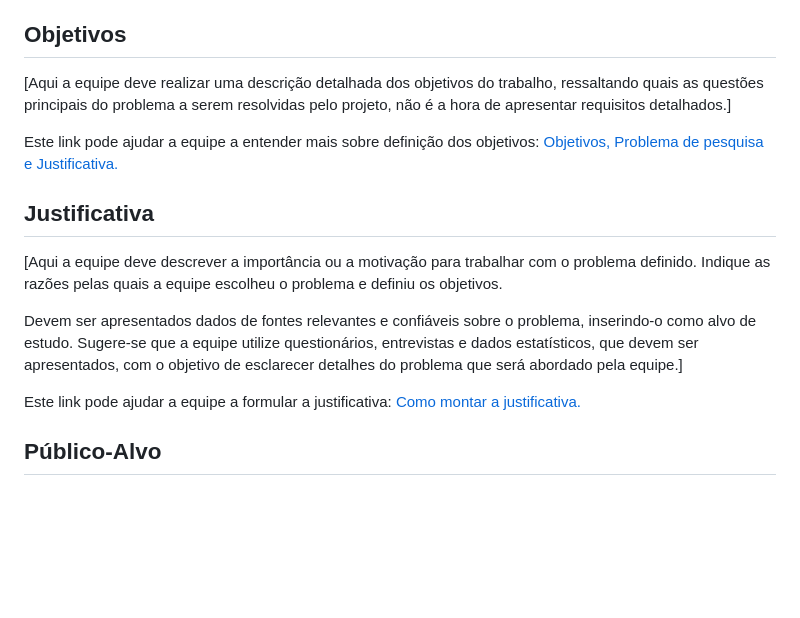
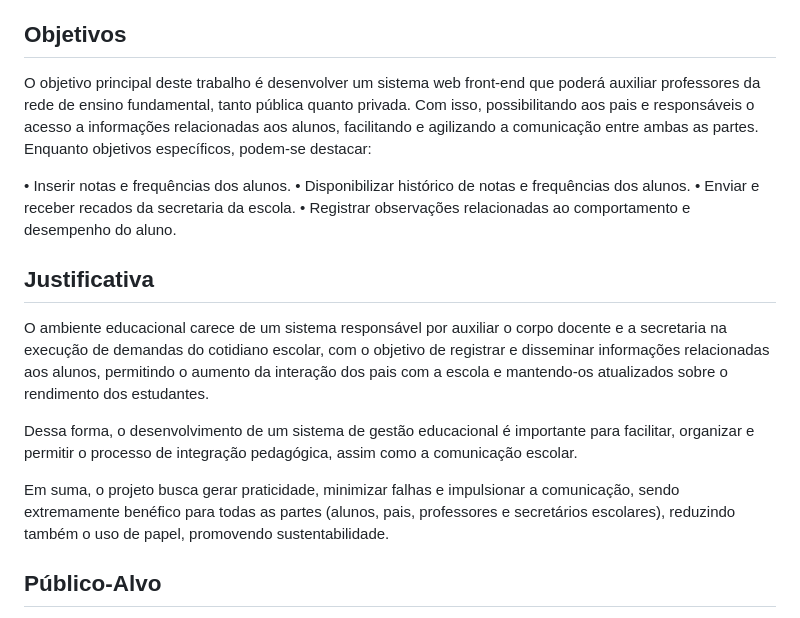
Before and after one commit to ICEI-PUC-Minas-PMV-ADS/pmv-ads-2024-1-e1-proj-web-t5-pmv-ads-2024-1-e1-projedusync, a Markdown page: documentos/01-Documentação de Contexto.md, the part around the change. Drawn GitHub-style; blank space fills up the shorter version.

```diff
--- a/documentos/01-Documentação de Contexto.md
+++ b/documentos/01-Documentação de Contexto.md
@@ -12,17 +12,21 @@ Concluímos que, não há suporte suficiente para atender às necessidades de pa
 
 ## Objetivos
 
-[Aqui a equipe deve realizar uma descrição detalhada dos objetivos do trabalho, ressaltando quais as questões principais do problema a serem resolvidas pelo projeto, não é a hora de apresentar requisitos detalhados.]
+O objetivo principal deste trabalho é desenvolver um sistema web front-end que poderá auxiliar professores da rede de ensino fundamental, tanto pública quanto privada. Com isso, possibilitando aos pais e responsáveis o acesso a informações relacionadas aos alunos, facilitando e agilizando a comunicação entre ambas as partes.
+Enquanto objetivos específicos, podem-se destacar:
 
-Este link pode ajudar a equipe a entender mais sobre definição dos objetivos: [Objetivos, Problema de pesquisa e Justificativa.](https://medium.com/@versioparole/objetivos-problema-de-pesquisa-e-justificativa-c98c8233b9c3)
+• Inserir notas e frequências dos alunos.
+• Disponibilizar histórico de notas e frequências dos alunos.
+• Enviar e receber recados da secretaria da escola.
+• Registrar observações relacionadas ao comportamento e desempenho do aluno.
 
 ## Justificativa
 
-[Aqui a equipe deve descrever a importância ou a motivação para trabalhar com o problema definido. Indique as razões pelas quais a equipe escolheu o problema e definiu os objetivos.
+O ambiente educacional carece de um sistema responsável por auxiliar o corpo docente e a secretaria na execução de demandas do cotidiano escolar, com o objetivo de registrar e disseminar informações relacionadas aos alunos, permitindo o aumento da interação dos pais com a escola e mantendo-os atualizados sobre o rendimento dos estudantes.
 
-Devem ser apresentados dados de fontes relevantes e confiáveis sobre o problema, inserindo-o como alvo de estudo. Sugere-se que a equipe utilize questionários, entrevistas e dados estatísticos, que devem ser apresentados, com o objetivo de esclarecer detalhes do problema que será abordado pela equipe.]
+Dessa forma, o desenvolvimento de um sistema de gestão educacional é importante para facilitar, organizar e permitir o processo de integração pedagógica, assim como a comunicação escolar.
 
-Este link pode ajudar a equipe a formular a justificativa: [Como montar a justificativa.](https://guiadamonografia.com.br/como-montar-justificativa-do-tcc/)
+Em suma, o projeto busca gerar praticidade, minimizar falhas e impulsionar a comunicação, sendo extremamente benéfico para todas as partes (alunos, pais, professores e secretários escolares), reduzindo também o uso de papel, promovendo sustentabilidade.
 
 ## Público-Alvo
 
```
